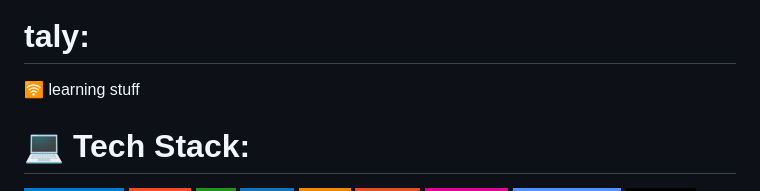
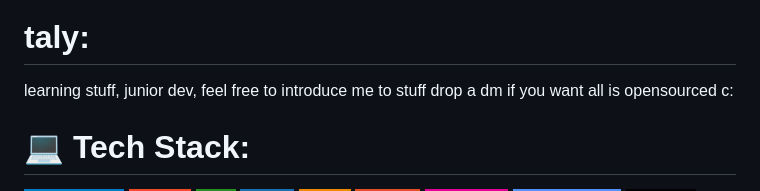
Before and after one commit to talystalys/talystalys, a Markdown page: README.md, the part around the change. Drawn GitHub-style; badges without logos.

```diff
--- a/README.md
+++ b/README.md
@@ -1,7 +1,9 @@
 <img src="banner_github.png" alt="GitHub Banner" width="100%" />
 
 #  taly:
-🛜 learning stuff
+learning stuff, junior dev, feel free to introduce me to stuff
+drop a dm if you want
+all is opensourced c:
 
 
 # 💻 Tech Stack:
```
